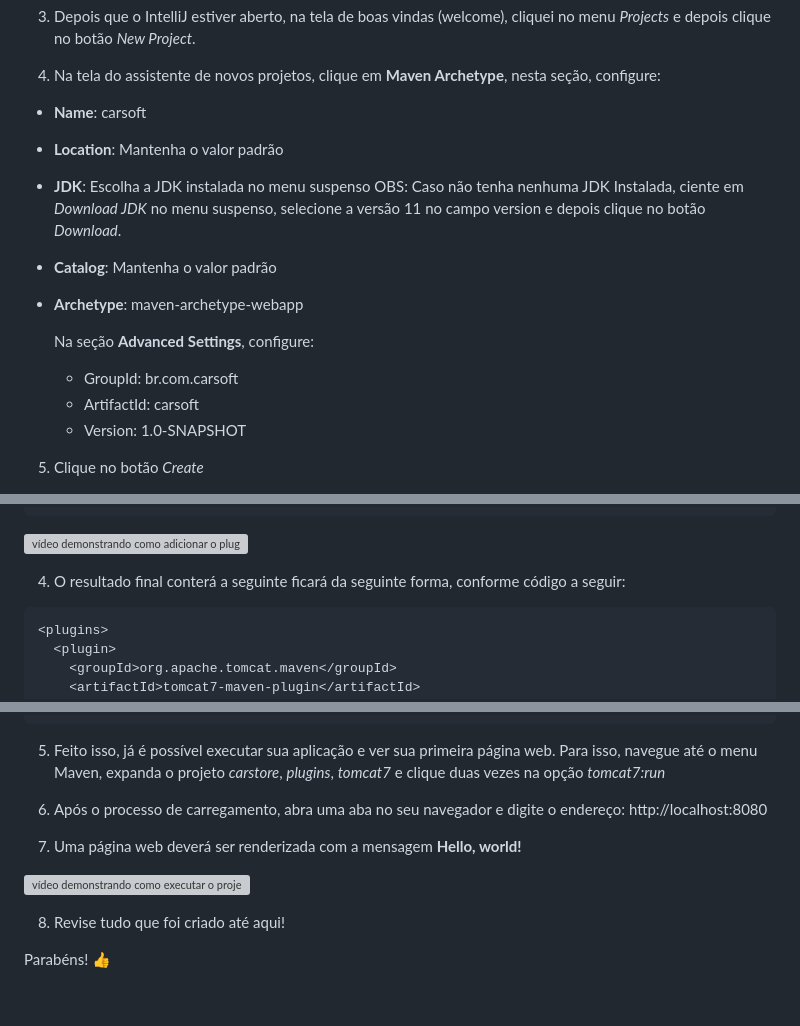
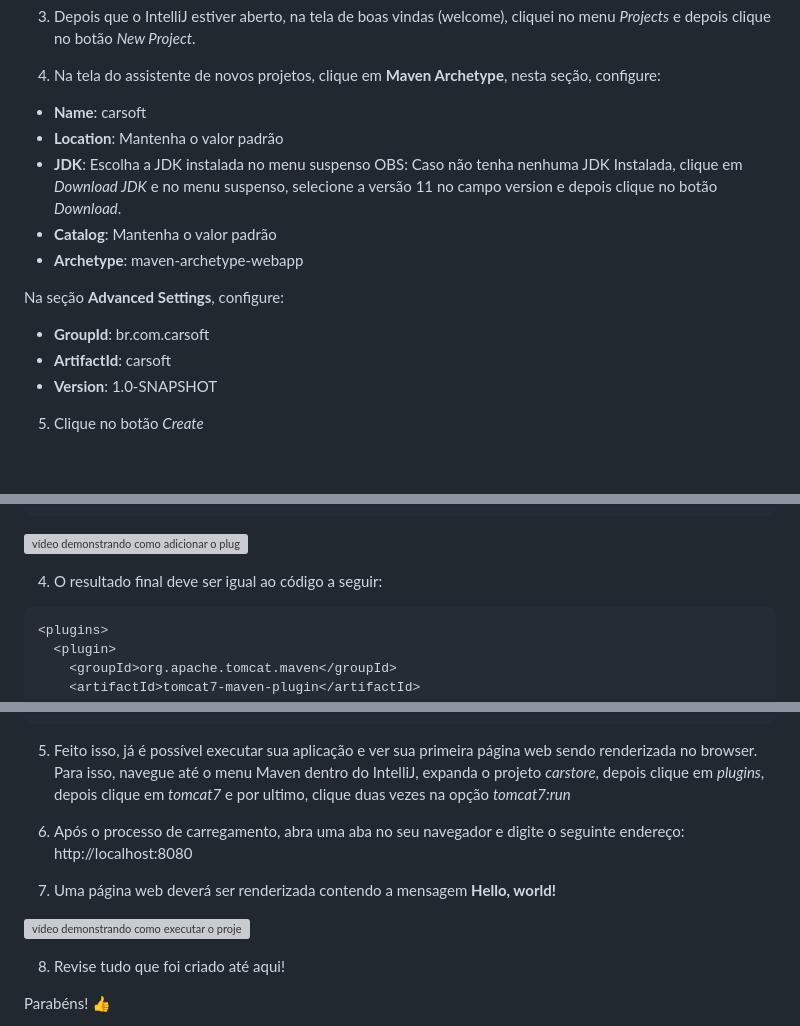
Before and after one commit to professor-enoqueleal/car-store-guide, a Markdown page: README.md, 3 parts joined by grey strips. Rendered like a GitHub page; blank space fills up the shorter version; grey boxes are pictures that could not be loaded.

Commit message:
corrigindo alguns trechos no tutorial

````diff
--- a/README.md
+++ b/README.md
@@ -28,17 +28,17 @@ Depois de concluir este laboratório, você deverá ser capaz de:
 
 4) Na tela do assistente de novos projetos, clique em **Maven Archetype**, nesta seção, configure:
 
-- **Name**: carsoft
-- **Location**: Mantenha o valor padrão
-- **JDK**: Escolha a JDK instalada no menu suspenso
-  OBS: Caso não tenha nenhuma JDK Instalada, ciente em *Download JDK* no menu suspenso, selecione a versão 11 no campo version e depois clique no botão *Download*.
-- **Catalog**: Mantenha o valor padrão
-- **Archetype**: maven-archetype-webapp
+  - **Name**: carsoft
+  - **Location**: Mantenha o valor padrão
+  - **JDK**: Escolha a JDK instalada no menu suspenso
+    OBS: Caso não tenha nenhuma JDK Instalada, clique em *Download JDK* e no menu suspenso, selecione a versão 11 no campo version e depois clique no botão *Download*.
+  - **Catalog**: Mantenha o valor padrão
+  - **Archetype**: maven-archetype-webapp
 
   Na seção **Advanced Settings**, configure:
-  - GroupId: br.com.carsoft
-  - ArtifactId: carsoft
-  - Version: 1.0-SNAPSHOT
+  - **GroupId**: br.com.carsoft
+  - **ArtifactId**: carsoft
+  - **Version**: 1.0-SNAPSHOT
 
 
 5) Clique no botão *Create*
@@ -104,7 +105,7 @@ Agora que você já tem sua aplicação devidamente criada, chegou a hora de adi
 ```
 ![vídeo demonstrando como adicionar o plugin do maven-war](/gifs/04-adicioando-o-plugin-do-maven.gif)
 
-4) O resultado final conterá a seguinte ficará da seguinte forma, conforme código a seguir:
+4) O resultado final deve ser igual ao código a seguir:
 
 ```xml
 <plugins>
@@ -139,9 +140,9 @@ Agora que você já tem sua aplicação devidamente criada, chegou a hora de adi
 </plugins>
 ```
 
-5) Feito isso, já é possível executar sua aplicação e ver sua primeira página web. Para isso, navegue até o menu Maven, expanda o projeto *carstore*, *plugins*, *tomcat7* e clique duas vezes na opção *tomcat7:run*
+5) Feito isso, já é possível executar sua aplicação e ver sua primeira página web sendo renderizada no browser. Para isso, navegue até o menu Maven dentro do IntelliJ, expanda o projeto *carstore*, depois clique em *plugins*, depois clique em *tomcat7* e por ultimo, clique duas vezes na opção *tomcat7:run*
 
-6) Após o processo de carregamento, abra uma aba no seu navegador e digite o endereço: http://localhost:8080
+6) Após o processo de carregamento, abra uma aba no seu navegador e digite o seguinte endereço: http://localhost:8080
 
-7) Uma página web deverá ser renderizada com a mensagem **Hello, world!**
+7) Uma página web deverá ser renderizada contendo a mensagem **Hello, world!**
 
````
Also changed, not shown: other parts of README.md (+3 -2 lines).
